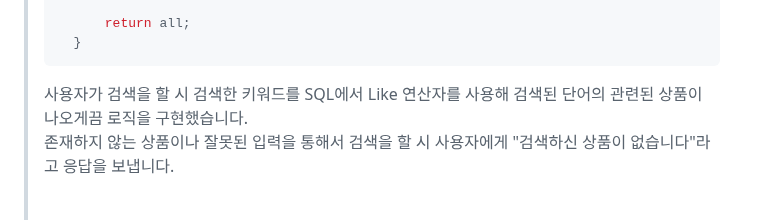
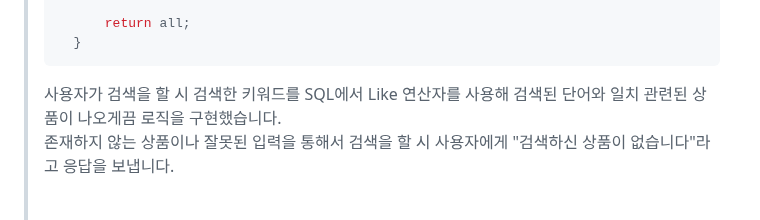
Before and after one commit to wonuseo/htamart, a Markdown page: README.md, the part around the change. Drawn GitHub-style.

````diff
--- a/README.md
+++ b/README.md
@@ -183,7 +183,7 @@
 >		return all;
 >	}
 > ```
-> 사용자가 검색을 할 시 검색한 키워드를 SQL에서 Like 연산자를 사용해 검색된 단어의 관련된 상품이 나오게끔 로직을 구현했습니다. <br>
+> 사용자가 검색을 할 시 검색한 키워드를 SQL에서 Like 연산자를 사용해 검색된 단어와 일치 관련된 상품이 나오게끔 로직을 구현했습니다. <br>
 > 존재하지 않는 상품이나 잘못된 입력을 통해서 검색을 할 시 사용자에게 "검색하신 상품이 없습니다"라고 응답을 보냅니다.
  <br/><br/>
 >
````
